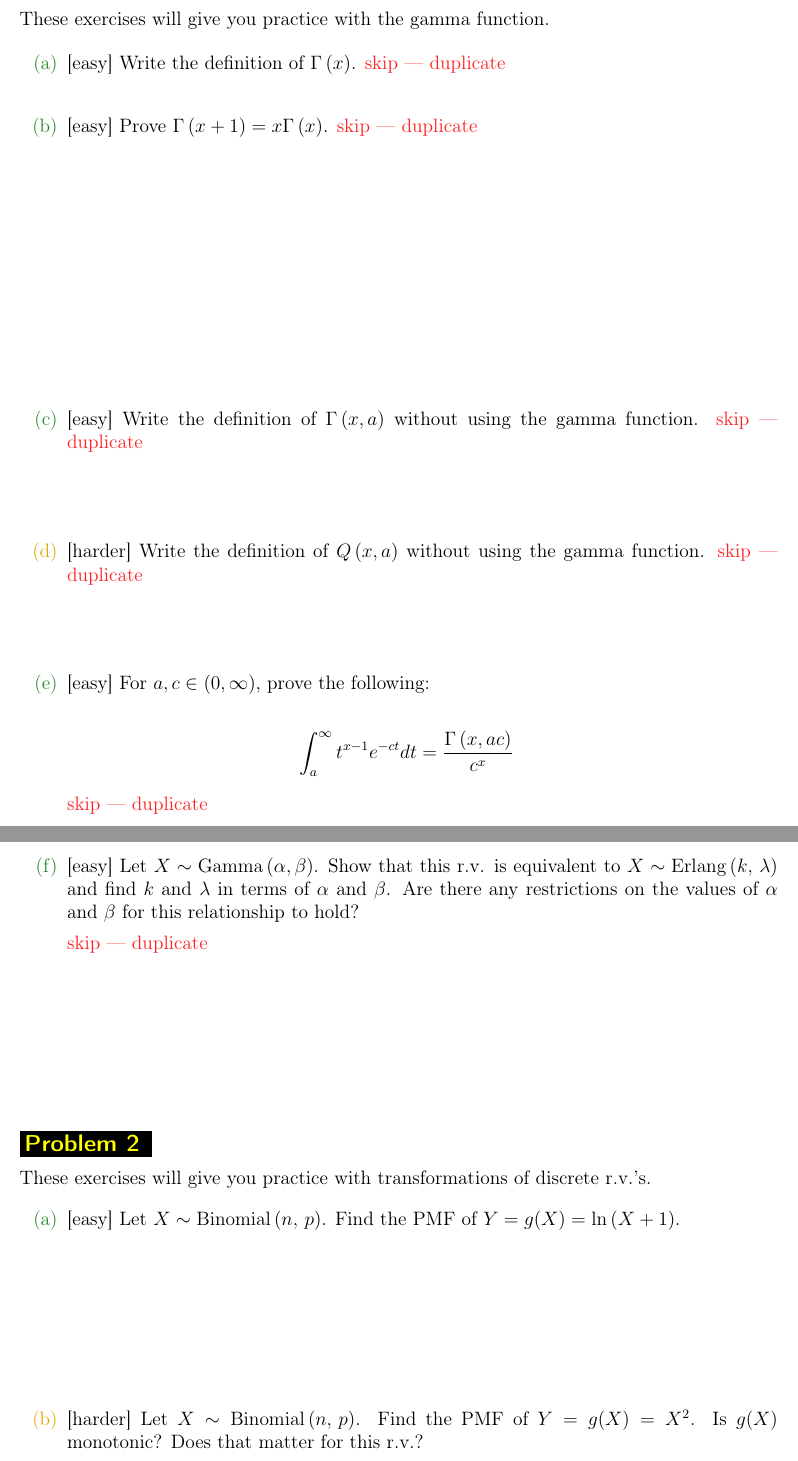
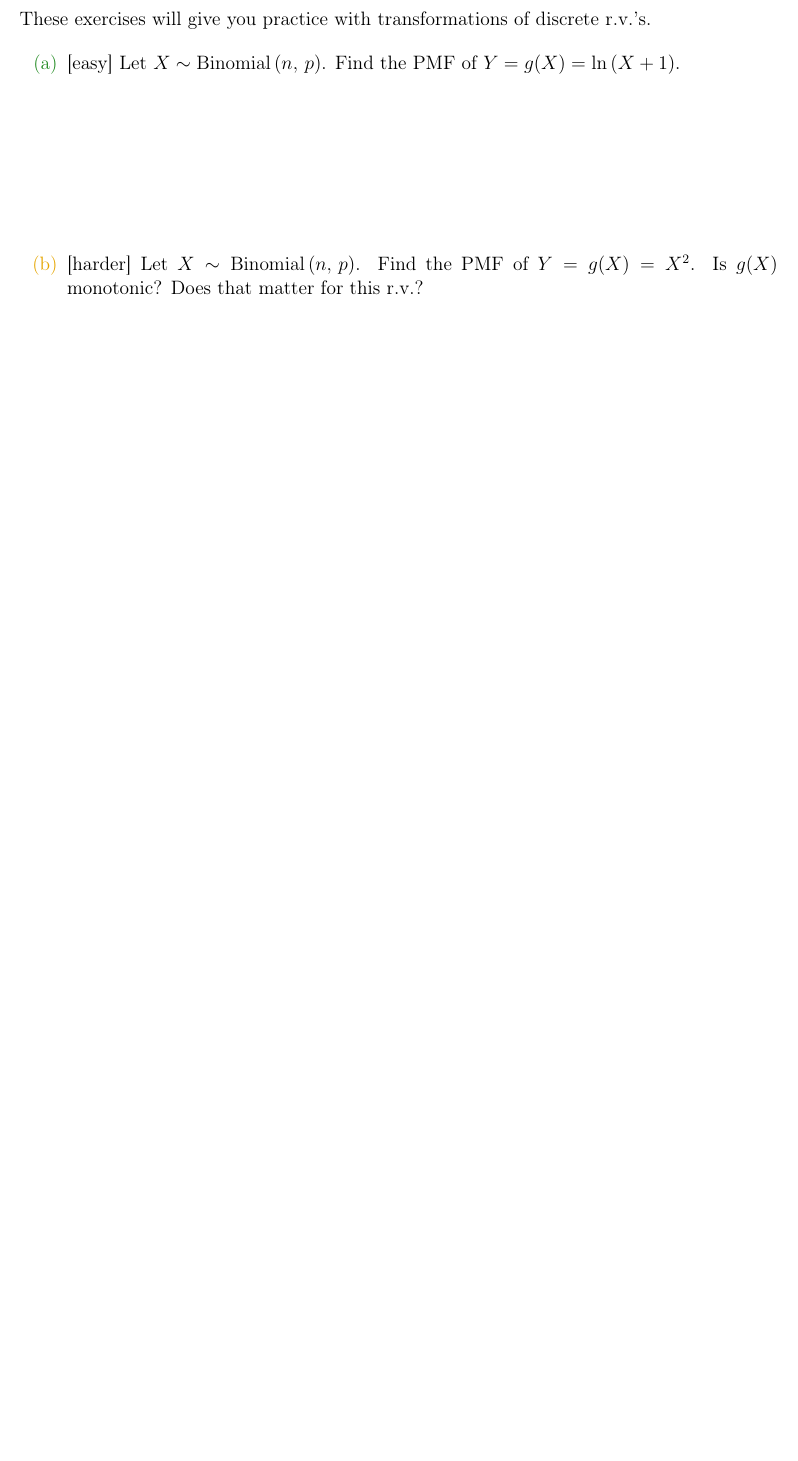
Before and after one commit to kapelner/QC_Math_621_Fall_2020, a LaTeX problem sheet (homeworks/hw04/hw04.tex): two parts of pages 2 and 3 of 16 before the commit and part of page 2 of 14 after it, the two joined at a grey line, cut so that both start at the same text, the shorter picture padded with empty space. Compiled offline with pdfLaTeX.

```diff
--- a/homeworks/hw04/hw04.tex
+++ b/homeworks/hw04/hw04.tex
@@ -42,39 +42,6 @@
 \clearpage
 }
 
-
-
-
-\problem{These exercises will give you practice with the gamma function.}
-
-
-\begin{enumerate}
-
-\easysubproblem{Write the definition of $\Gamma\parens{x}$.}\inred{skip --- duplicate}\spc{0}
-
-\easysubproblem{Prove $\Gamma\parens{x + 1} = x \Gamma\parens{x}$.}\inred{skip --- duplicate}\spc{5}
-
-\easysubproblem{Write the definition of $\Gamma\parens{x,a}$ without using the gamma function.}\inred{skip --- duplicate}\spc{1}
-
-
-\intermediatesubproblem{Write the definition of $Q\parens{x,a}$ without using the gamma function.}\inred{skip --- duplicate}\spc{1}
-
-
-%\intermediatesubproblem{If $0 < a < b < \infty$, find an expression for $\Gamma\parens{x, b} - \gamma\parens{x, a}$.}\spc{3}
-
-
-\easysubproblem{For $a,c \in (0, \infty)$, prove the following:
-
-\beqn
-\int_a^\infty t^{x-1} e^{-ct} dt = \frac{\Gamma\parens{x, ac}}{c^x}
-\eeqn}\inred{skip --- duplicate}\spc{6}
-
-
-\easysubproblem{Let $X \sim \gammadist{\alpha}{\beta}$. Show that this r.v. is equivalent to $X \sim \erlang{k}{\lambda}$ and find $k$ and $\lambda$ in terms of $\alpha$ and $\beta$. Are there any restrictions on the values of $\alpha$ and $\beta$ for this relationship to hold?}
-
-\inred{skip --- duplicate}\spc{3}
-
-\end{enumerate}
 
 %\problem{These exercises will give you practice with the Poisson process and the analogous Binomial-Negative Binomial relationship.}
 %
```
Also changed, not shown: README.md, homeworks/hw04/hw04.pdf, lectures/README.md (deleted), lectures/review2a.pdf (added), lectures/review2b.pdf (added), homeworks/hw04/hw04.tex (2 more changed lines).
